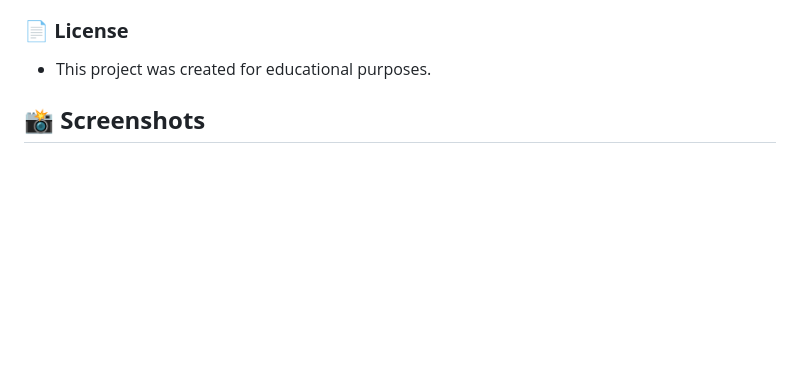
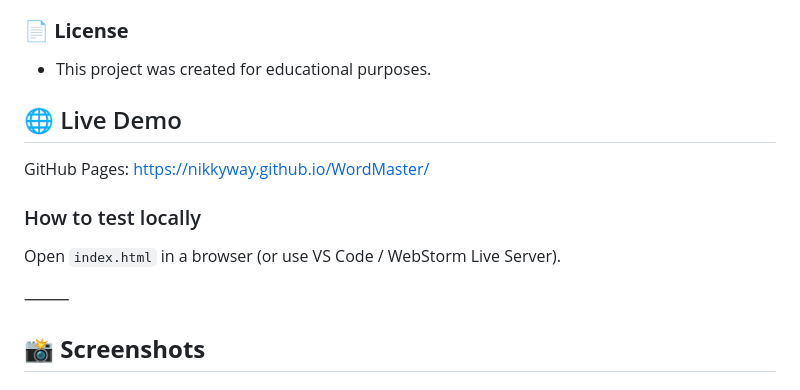
Before and after one commit to NikkyWay/WordMaster, a Markdown page: README.md, the part around one of its changes. GitHub-like rendering; blank space fills up the shorter version.

Commit message:
README & License

```diff
--- a/README.md
+++ b/README.md
@@ -127,6 +128,15 @@ I also learned that using AI effectively is not about replacing thinking, but ab
 
 - This project was created for educational purposes.
 
+## 🌐 Live Demo
+GitHub Pages: https://nikkyway.github.io/WordMaster/
+### How to test locally
+Open `index.html` in a browser (or use VS Code / WebStorm Live Server).
+
+
+
+⸻
+
 
 ## **📸 Screenshots**
 
```
Also changed, not shown: other parts of README.md (+1 -0 lines).
